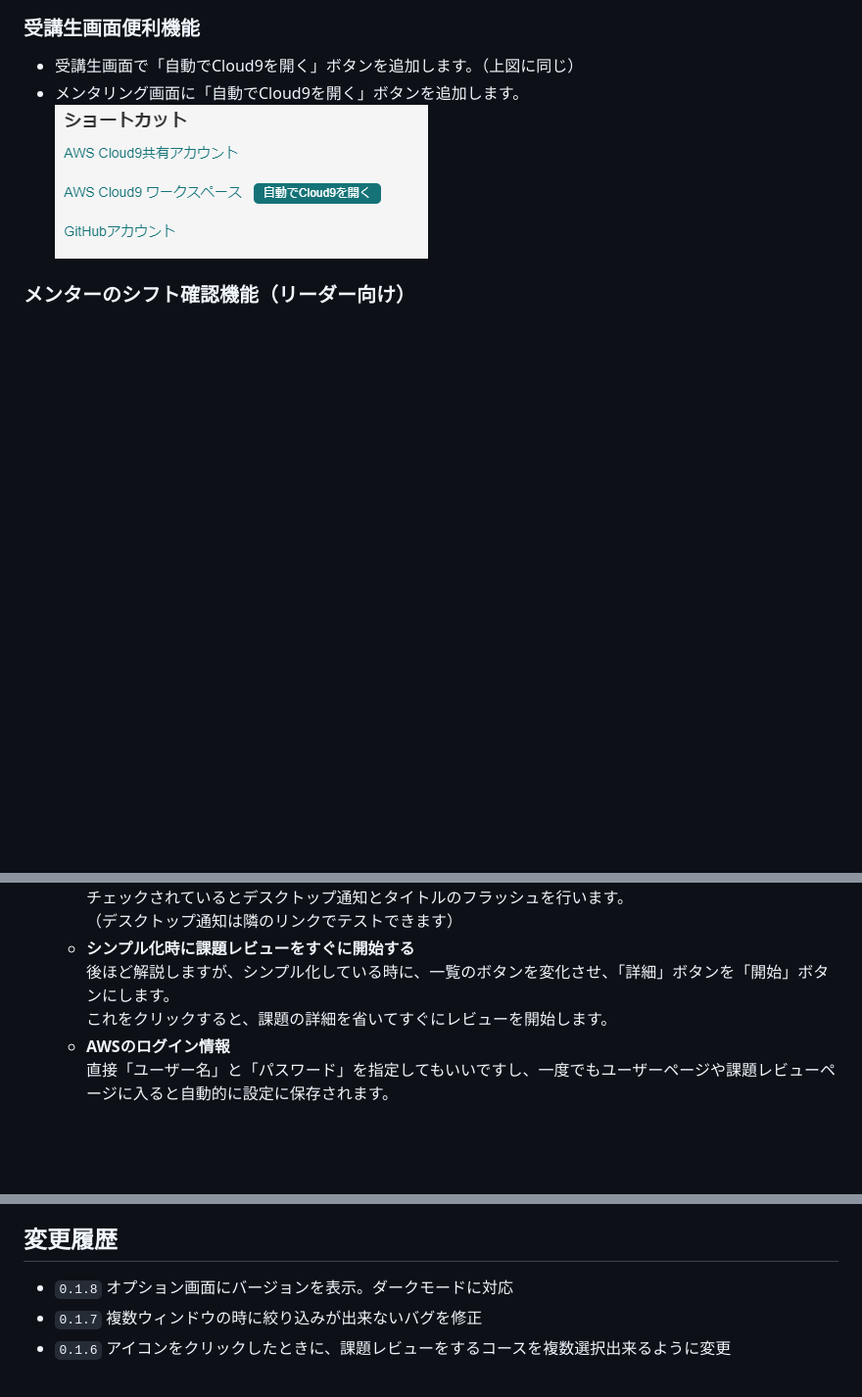
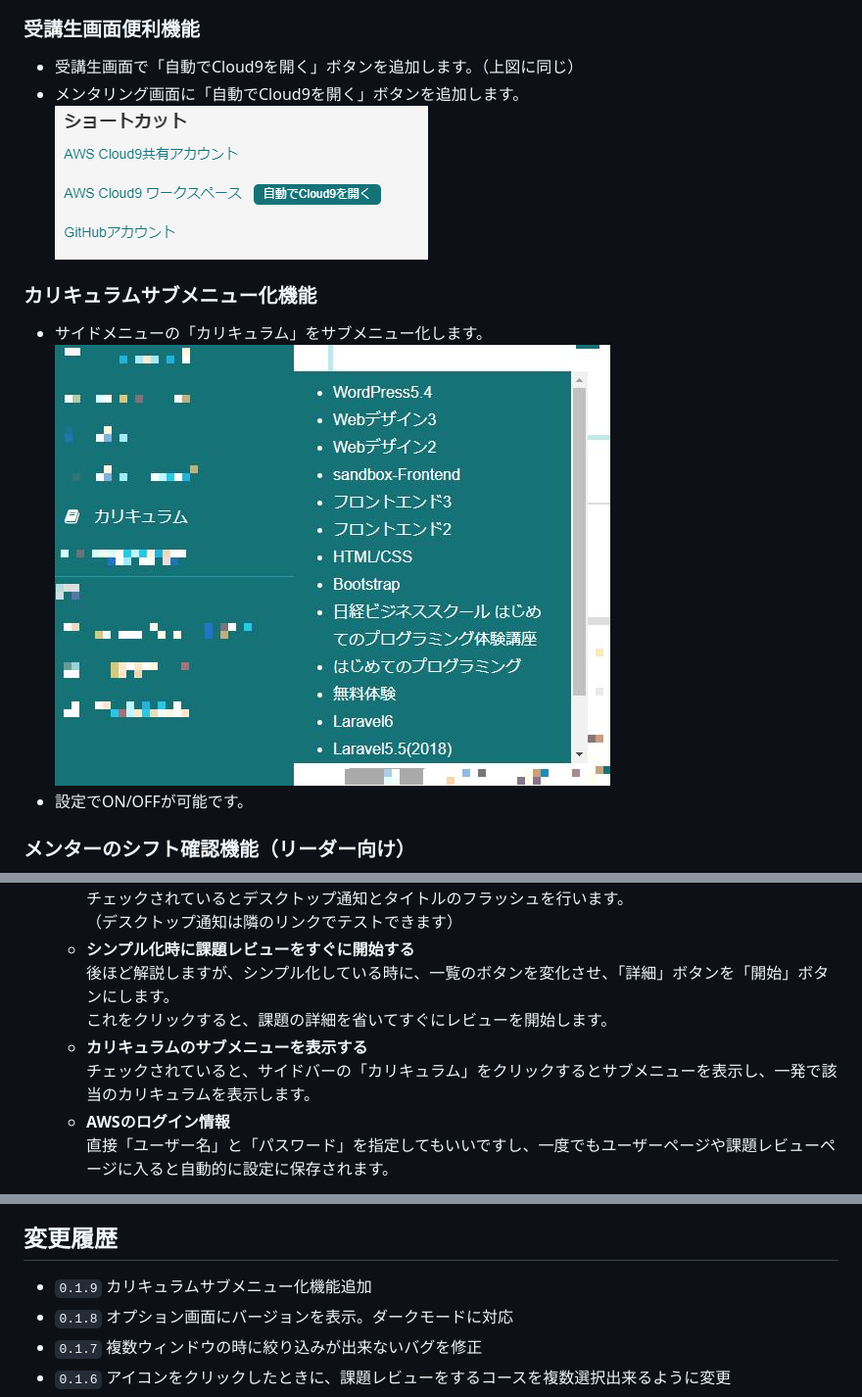
Before and after one commit to ShigeUe/MentorCheckEx, a Markdown page: README.md, 3 parts joined by grey strips. Shown: that part at 98% size. GitHub-like rendering; pictures changed too: images/c74a5245bb7e2f6a97de0653640e31da.jpg (added); blank space fills up the shorter version.

Commit message:
カリキュラムサブメニュー化機能追加

```diff
--- a/README.md
+++ b/README.md
@@ -34,6 +34,11 @@
 - メンタリング画面に「自動でCloud9を開く」ボタンを追加します。
 ![](./images/91013765caa5aa76856ca5037b4bbd65.png)
 
+
+### カリキュラムサブメニュー化機能
+- サイドメニューの「カリキュラム」をサブメニュー化します。
+![](./images/c74a5245bb7e2f6a97de0653640e31da.jpg)
+- 設定でON/OFFが可能です。
 
 ### メンターのシフト確認機能（リーダー向け）
 - メンターの他の人のシフトをコースごとに絞り込めるようにしました。
@@ -75,6 +80,8 @@
     - **シンプル化時に課題レビューをすぐに開始する**
 後ほど解説しますが、シンプル化している時に、一覧のボタンを変化させ、「詳細」ボタンを「開始」ボタンにします。
 これをクリックすると、課題の詳細を省いてすぐにレビューを開始します。
+    - **カリキュラムのサブメニューを表示する**
+チェックされていると、サイドバーの「カリキュラム」をクリックするとサブメニューを表示し、一発で該当のカリキュラムを表示します。
     - **AWSのログイン情報**
 直接「ユーザー名」と「パスワード」を指定してもいいですし、一度でもユーザーページや課題レビューページに入ると自動的に設定に保存されます。
 
@@ -125,6 +132,7 @@ GitHubのバージョン情報を取得して、ローカルのバージョン
 （これを利用している人は誰が作者なのか分かっているはずですが）
 
 ## 変更履歴
+- `0.1.9` カリキュラムサブメニュー化機能追加
 - `0.1.8` オプション画面にバージョンを表示。ダークモードに対応
 - `0.1.7` 複数ウィンドウの時に絞り込みが出来ないバグを修正
 - `0.1.6` アイコンをクリックしたときに、課題レビューをするコースを複数選択出来るように変更
```
Also changed, not shown: 6 other files.
